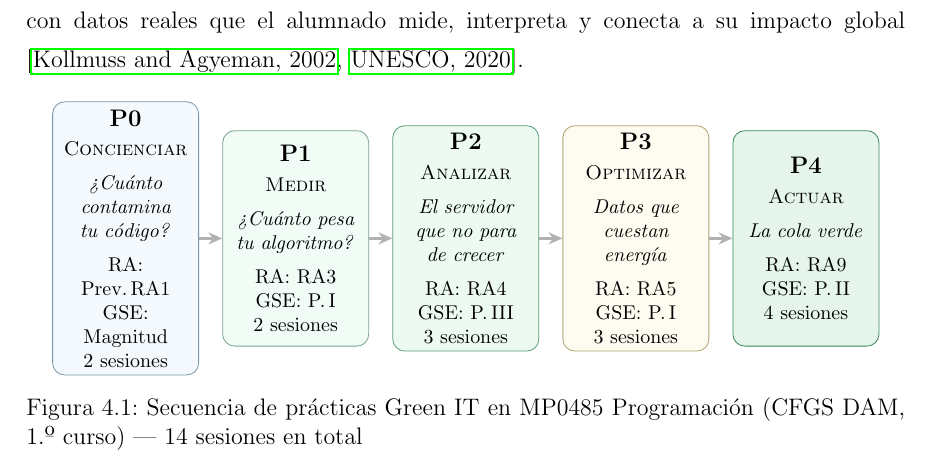
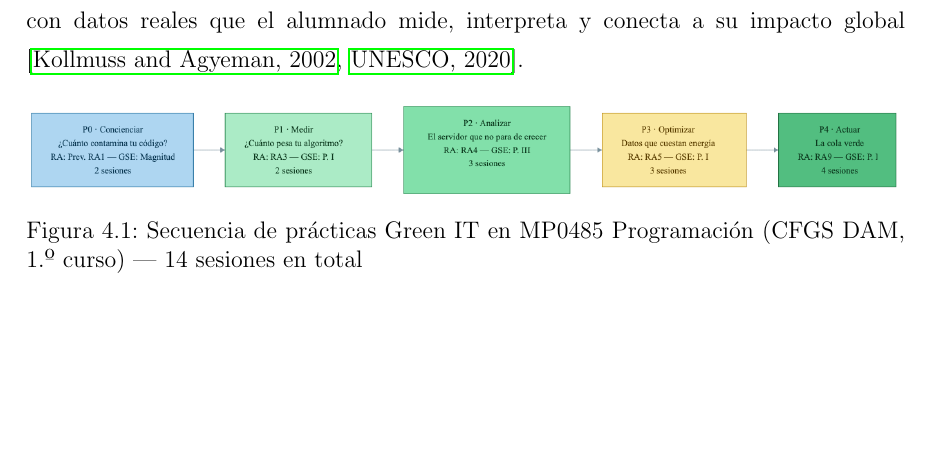
Before and after one commit to JmolinaM/green-it-dam, a LaTeX thesis (tfm-docs/memoria.tex, which reads tfm-docs/capitulos/capitulo4.tex): part of page 32 of 57, cut so that both start at the same text, the shorter picture padded with empty space. Compiled offline with pdfLaTeX.

Commit message:
style: replace TikZ flow with Mermaid-rendered PNG for practice sequence
- Generated secuencia-practicas.png via mermaid-cli (1400px wide)
- 5 color-coded nodes P0→P4 with arrows, RA, GSE principle, sessions
- LaTeX now uses \includegraphics instead of TikZ

Co-authored-by: Copilot <223556219+Copilot@users.noreply.github.com>

```diff
--- a/tfm-docs/capitulos/capitulo4.tex
+++ b/tfm-docs/capitulos/capitulo4.tex
@@ -9,59 +9,7 @@ La propuesta integra cinco prácticas de laboratorio en el módulo MP0485 (CFGS
 
 \begin{figure}[htbp]
 \centering
-\begin{tikzpicture}[
-  pbox/.style={rectangle, rounded corners=6pt, text width=2.3cm,
-               minimum height=3.8cm, align=center,
-               font=\footnotesize, draw=#1!70!black, fill=#1!15},
-  arr/.style={-{Stealth[length=7pt,width=6pt]}, line width=1.5pt, gray!60}
-]
-% --- 5 practice nodes ---
-\node[pbox=practica0] (p0) at (0,0) {
-  \textbf{\normalsize P0}\\[3pt]
-  \textsc{Concienciar}\\[5pt]
-  \textit{¿Cuánto contamina tu código?}\\[5pt]
-  RA: Prev.\,RA1\\
-  GSE: Magnitud\\
-  2 sesiones
-};
-\node[pbox=practica1] (p1) at (3.0,0) {
-  \textbf{\normalsize P1}\\[3pt]
-  \textsc{Medir}\\[5pt]
-  \textit{¿Cuánto pesa tu algoritmo?}\\[5pt]
-  RA: RA3\\
-  GSE: P.\,I\\
-  2 sesiones
-};
-\node[pbox=practica2] (p2) at (6.0,0) {
-  \textbf{\normalsize P2}\\[3pt]
-  \textsc{Analizar}\\[5pt]
-  \textit{El servidor que no para de crecer}\\[5pt]
-  RA: RA4\\
-  GSE: P.\,III\\
-  3 sesiones
-};
-\node[pbox=practica3] (p3) at (9.0,0) {
-  \textbf{\normalsize P3}\\[3pt]
-  \textsc{Optimizar}\\[5pt]
-  \textit{Datos que cuestan energía}\\[5pt]
-  RA: RA5\\
-  GSE: P.\,I\\
-  3 sesiones
-};
-\node[pbox=practica4] (p4) at (12.0,0) {
-  \textbf{\normalsize P4}\\[3pt]
-  \textsc{Actuar}\\[5pt]
-  \textit{La cola verde}\\[5pt]
-  RA: RA9\\
-  GSE: P.\,II\\
-  4 sesiones
-};
-% --- arrows ---
-\draw[arr] (p0.east) -- (p1.west);
-\draw[arr] (p1.east) -- (p2.west);
-\draw[arr] (p2.east) -- (p3.west);
-\draw[arr] (p3.east) -- (p4.west);
-\end{tikzpicture}
+\includegraphics[width=\textwidth]{figs/secuencia-practicas.png}
 \caption{Secuencia de prácticas Green IT en MP0485 Programación (CFGS DAM, 1.\textordmasculine\ curso) --- 14 sesiones en total}
 \label{fig:secuencia-practicas}
 \end{figure}
```
Also changed, not shown: tfm-docs/figs/secuencia-practicas.png (added), 1 other file.
